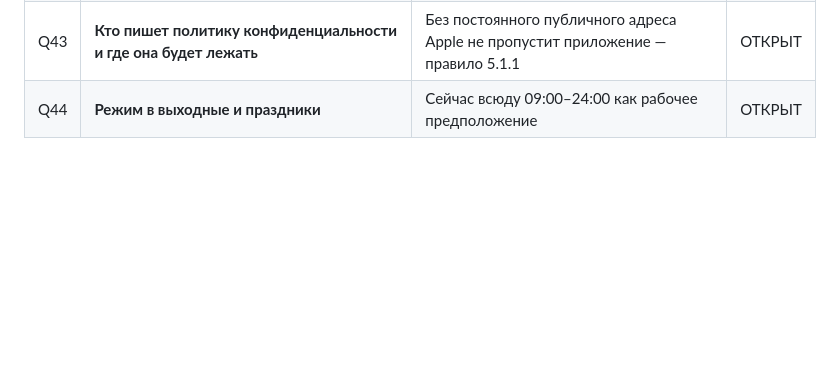
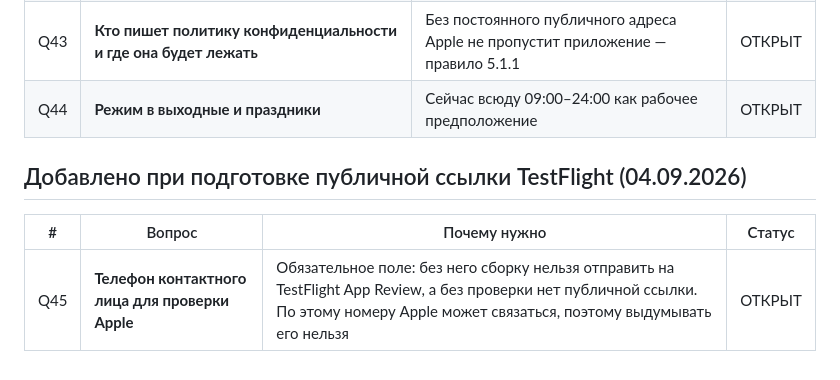
Before and after one commit to killianche/magas-paddle, a Markdown page: docs/OPEN-QUESTIONS.md, the part around the change. Drawn GitHub-style; blank space fills up the shorter version.

```diff
--- a/docs/OPEN-QUESTIONS.md
+++ b/docs/OPEN-QUESTIONS.md
@@ -112,3 +112,9 @@
 | Q42 | **Есть ли прокат ракеток, входят ли мячи в стоимость, что с раздевалкой и парковкой** | Первое, что спрашивает новичок. Сейчас на экране написано, что сведений нет | ОТКРЫТ |
 | Q43 | **Кто пишет политику конфиденциальности и где она будет лежать** | Без постоянного публичного адреса Apple не пропустит приложение — правило 5.1.1 | ОТКРЫТ |
 | Q44 | **Режим в выходные и праздники** | Сейчас всюду 09:00–24:00 как рабочее предположение | ОТКРЫТ |
+
+## Добавлено при подготовке публичной ссылки TestFlight (04.09.2026)
+
+| # | Вопрос | Почему нужно | Статус |
+|---|--------|--------------|--------|
+| Q45 | **Телефон контактного лица для проверки Apple** | Обязательное поле: без него сборку нельзя отправить на TestFlight App Review, а без проверки нет публичной ссылки. По этому номеру Apple может связаться, поэтому выдумывать его нельзя | ОТКРЫТ |
```
Also changed, not shown: docs/RELEASE-IOS.md (+27 -0 lines).
